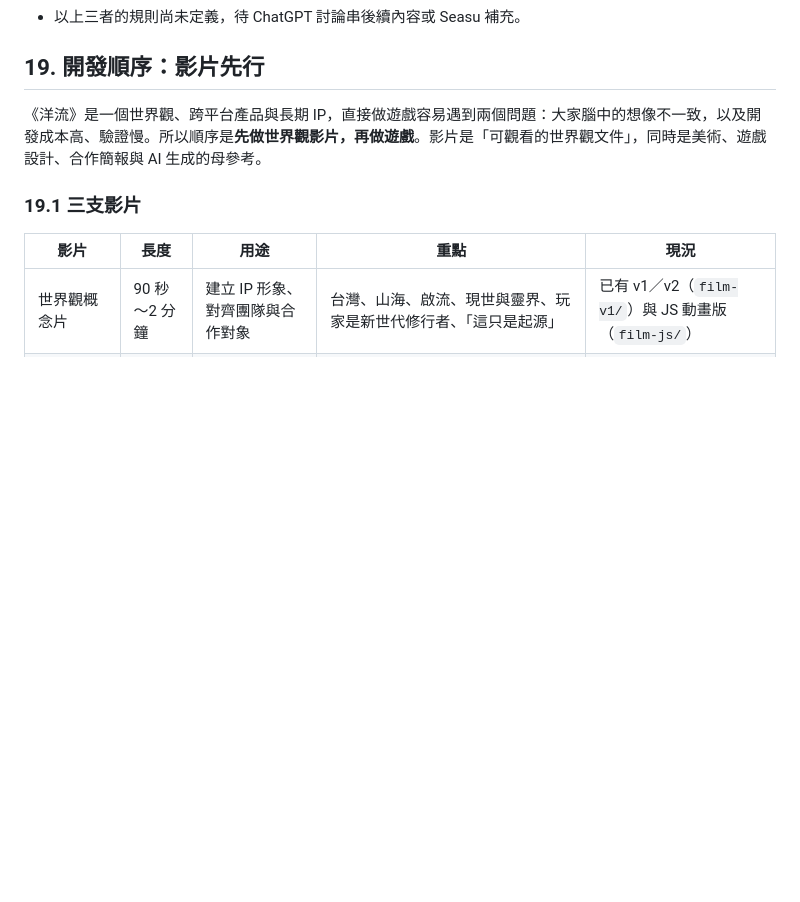
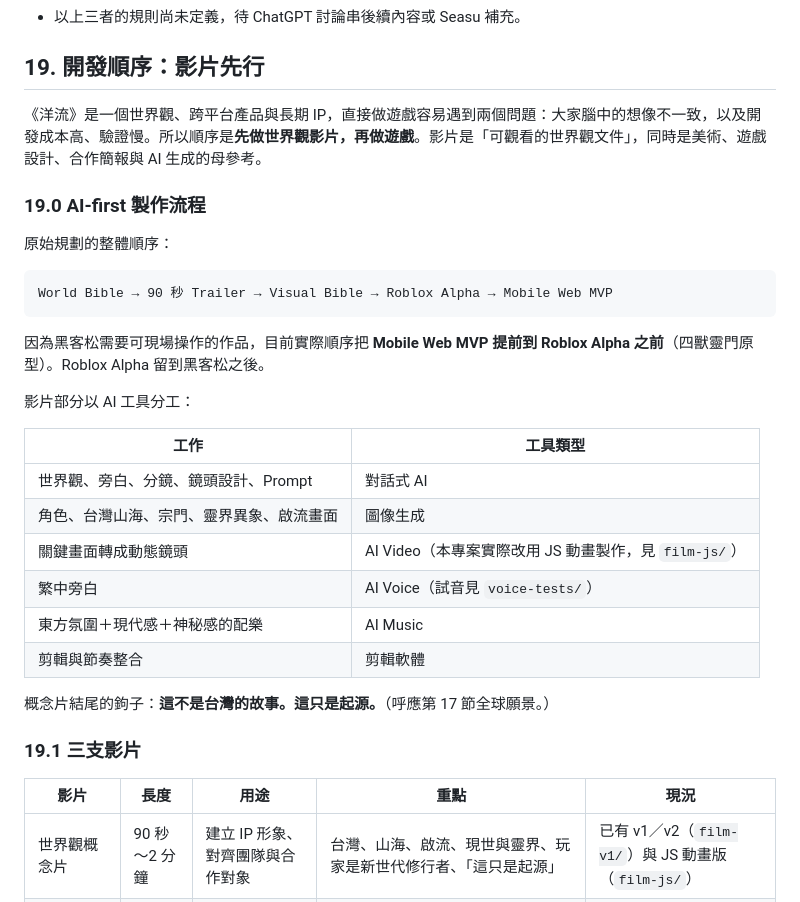
Before and after one commit to seasu/ocean-flow, a Markdown page: docs/product-spec.md, the part around the change. GitHub-like rendering; blank space fills up the shorter version.

Commit message:
Spec: add AI-first production pipeline
Co-Authored-By: Claude Opus 5.5 (1M context) <noreply@anthropic.com>
Claude-Session: https://claude.ai/code/session_01XcoToaWeN9aXT3NCB7BSZ7

````diff
--- a/docs/product-spec.md
+++ b/docs/product-spec.md
@@ -383,6 +383,29 @@ Seasu 指定：畫面要能看到景點介紹，**但不要太搶視覺**。
 
 《洋流》是一個世界觀、跨平台產品與長期 IP，直接做遊戲容易遇到兩個問題：大家腦中的想像不一致，以及開發成本高、驗證慢。所以順序是**先做世界觀影片，再做遊戲**。影片是「可觀看的世界觀文件」，同時是美術、遊戲設計、合作簡報與 AI 生成的母參考。
 
+### 19.0 AI-first 製作流程
+
+原始規劃的整體順序：
+
+```
+World Bible → 90 秒 Trailer → Visual Bible → Roblox Alpha → Mobile Web MVP
+```
+
+因為黑客松需要可現場操作的作品，目前實際順序把 **Mobile Web MVP 提前到 Roblox Alpha 之前**（四獸靈門原型）。Roblox Alpha 留到黑客松之後。
+
+影片部分以 AI 工具分工：
+
+| 工作 | 工具類型 |
+|---|---|
+| 世界觀、旁白、分鏡、鏡頭設計、Prompt | 對話式 AI |
+| 角色、台灣山海、宗門、靈界異象、啟流畫面 | 圖像生成 |
+| 關鍵畫面轉成動態鏡頭 | AI Video（本專案實際改用 JS 動畫製作，見 `film-js/`） |
+| 繁中旁白 | AI Voice（試音見 `voice-tests/`） |
+| 東方氛圍＋現代感＋神秘感的配樂 | AI Music |
+| 剪輯與節奏整合 | 剪輯軟體 |
+
+概念片結尾的鉤子：**這不是台灣的故事。這只是起源。**（呼應第 17 節全球願景。）
+
 ### 19.1 三支影片
 
 | 影片 | 長度 | 用途 | 重點 | 現況 |
````
